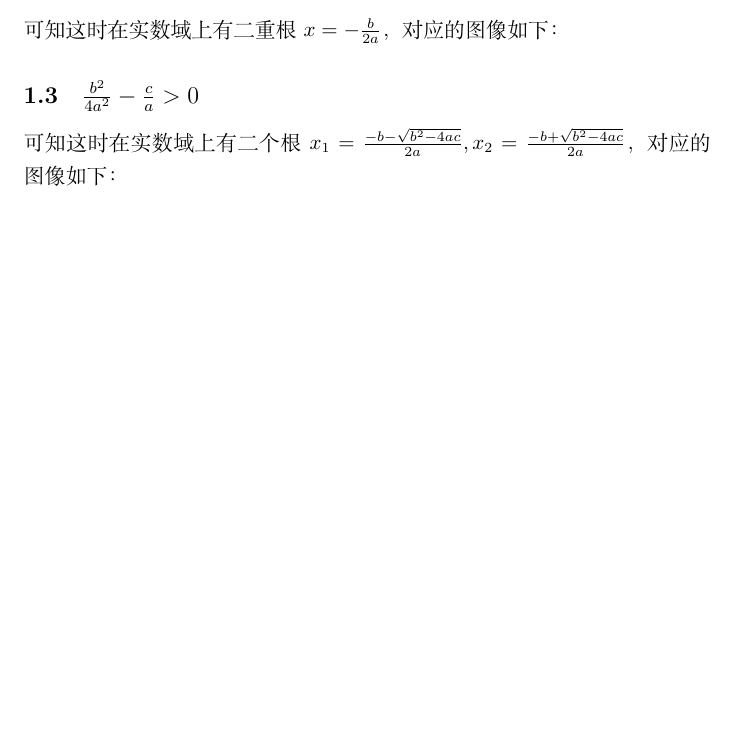
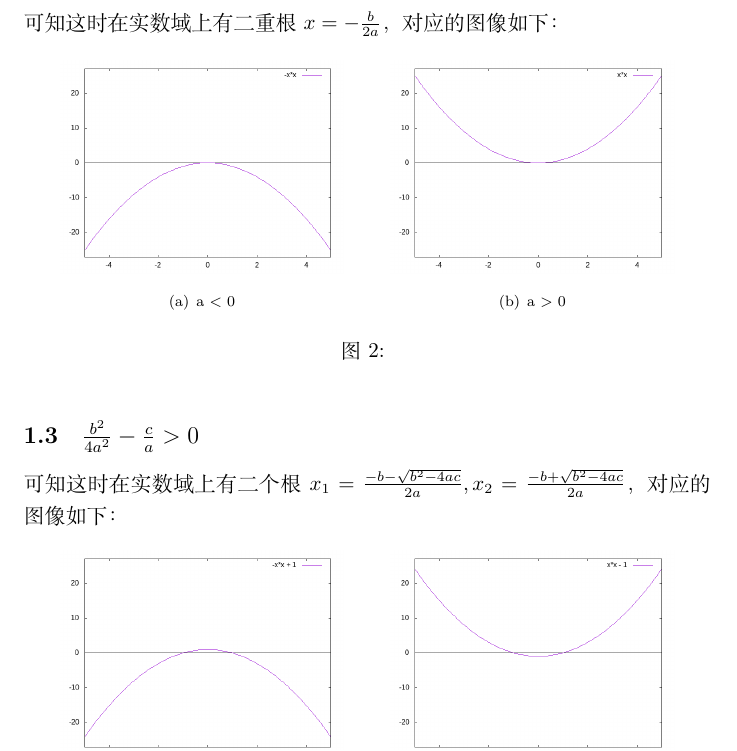
Before and after one commit to Replicater/practise_tikz, a LaTeX document (doc/report.tex): part of page 1 of 2 before the commit and part of page 2 of 3 after it, cut so that both start at the same text, the shorter picture padded with empty space. Compiled offline with XeLaTeX.

Commit message:
homework complete.

```diff
--- a/doc/report.tex
+++ b/doc/report.tex
@@ -60,3 +60,21 @@
 
 \subsection{$\frac{b^2}{4a^2} - \frac{c}{a} = 0$}
 \indent 可知这时在实数域上有二重根$x = -\frac{b}{2a}$，对应的图像如下：
+\begin{figure}[h]
+\centering
+\subfigure[\label{1} a < 0]
+{
+    \begin{minipage}[b]{.45\linewidth}
+        \centering
+        \includegraphics[width=5cm]{./examples/one_n.png}
+    \end{minipage}
+}
+\subfigure[\label{2} a > 0]
+{
+   \begin{minipage}[b]{.45\linewidth}
+        \centering
+        \includegraphics[width=5cm]{./examples/one_p.png}
+    \end{minipage}
+}
+\caption{}
+\end{figure}
@@ -81,24 +81,24 @@
 
 \subsection{$\frac{b^2}{4a^2} - \frac{c}{a} > 0$}
 \indent 可知这时在实数域上有二个根$x_1 = \frac{-b - \sqrt{b^2 - 4ac}}{2a} ,x_2 =\frac{-b + \sqrt{b^2 - 4ac}}{2a}$，对应的图像如下：
-% \begin{figure}[h]
-% \centering
-% \subfigure[\label{1} a < 0]
-% {
-%     \begin{minipage}[b]{.45\linewidth}
-%         \centering
-%         \includegraphics[width=5cm]{./examples/example.png}
-%     \end{minipage}
-% }
-% \subfigure[\label{2} a > 0]
-% {
-%    \begin{minipage}[b]{.45\linewidth}
-%         \centering
-%         \includegraphics[width=5cm]{./examples/res_5000.png}
-%     \end{minipage}
-% }
-% \caption{}
-% \end{figure}
+\begin{figure}[h]
+\centering
+\subfigure[\label{1} a < 0]
+{
+    \begin{minipage}[b]{.45\linewidth}
+        \centering
+        \includegraphics[width=5cm]{./examples/two_n.png}
+    \end{minipage}
+}
+\subfigure[\label{2} a > 0]
+{
+   \begin{minipage}[b]{.45\linewidth}
+        \centering
+        \includegraphics[width=5cm]{./examples/two_p.png}
+    \end{minipage}
+}
+\caption{}
+\end{figure}
 \section{算法流程}
 \indent 由上边理论推导过程，我们可以作出求解这样一个一元二次方程的流程图如下：
 
```
Also changed, not shown: README.md (added), doc/report.pdf, examples/none_n.png (added), examples/none_p.png (added), examples/one_n.png (added), examples/one_p.png (added), examples/two_n.png (added), examples/two_p.png (added), makefile, doc/report.tex (54 more changed lines), 1 other file.
